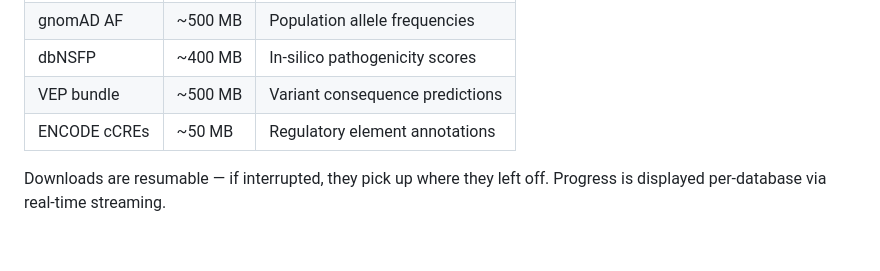
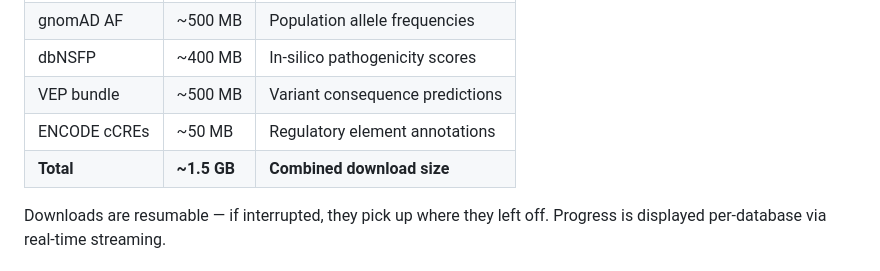
Before and after one commit to bioedcam/GenomeInsight, a Markdown page: docs/setup-guide.md, the part around the change. Drawn GitHub-style; blank space fills up the shorter version.

```diff
--- a/docs/setup-guide.md
+++ b/docs/setup-guide.md
@@ -206,6 +206,7 @@ GenomeInsight downloads reference databases needed for variant annotation:
 | dbNSFP | ~400 MB | In-silico pathogenicity scores |
 | VEP bundle | ~500 MB | Variant consequence predictions |
 | ENCODE cCREs | ~50 MB | Regulatory element annotations |
+| **Total** | **~1.5 GB** | **Combined download size** |
 
 Downloads are resumable — if interrupted, they pick up where they left off. Progress is displayed per-database via real-time streaming.
 
```
Also changed, not shown: README.md (+3 -3 lines).
